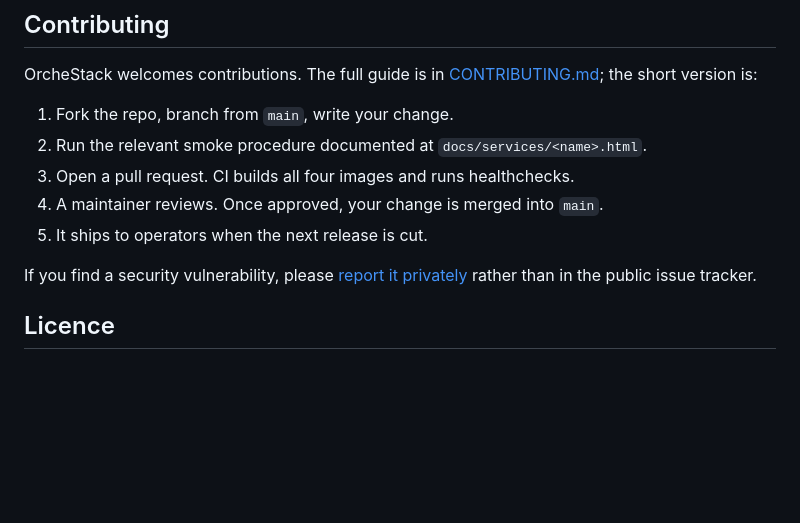
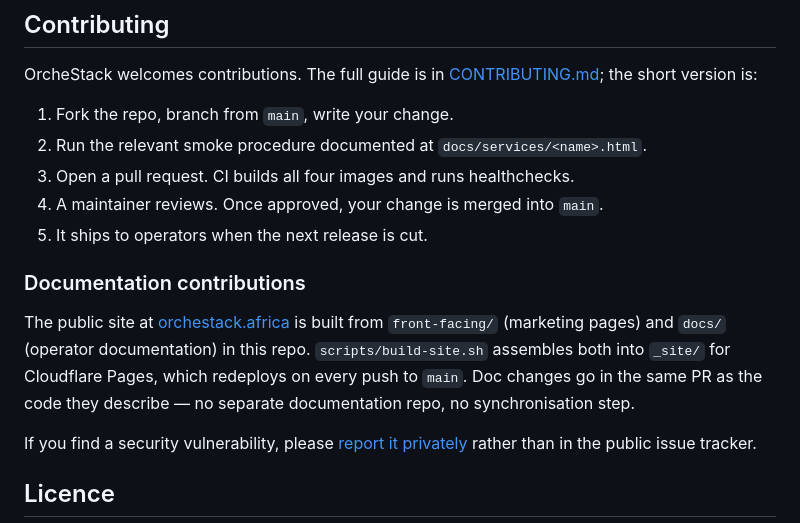
Before and after one commit to tripleaceme/orchestack-public, a Markdown page: README.md, the part around the change. Rendered like a GitHub page; blank space fills up the shorter version.

Commit message:
docs: note documentation hosting flow in CONTRIBUTING section
Explains that orchestack.africa is built from front-facing/ and docs/
in this repo by scripts/build-site.sh, redeployed on every push to
main via Cloudflare Pages. Sets expectation for contributors that
doc changes travel in the same PR as the code they describe, not in
a separate documentation repository.

```diff
--- a/README.md
+++ b/README.md
@@ -130,6 +130,15 @@ OrcheStack welcomes contributions. The full guide is in
 4. A maintainer reviews. Once approved, your change is merged into `main`.
 5. It ships to operators when the next release is cut.
 
+### Documentation contributions
+
+The public site at [orchestack.africa](https://orchestack.africa) is
+built from `front-facing/` (marketing pages) and `docs/` (operator
+documentation) in this repo. `scripts/build-site.sh` assembles both
+into `_site/` for Cloudflare Pages, which redeploys on every push to
+`main`. Doc changes go in the same PR as the code they describe — no
+separate documentation repo, no synchronisation step.
+
 If you find a security vulnerability, please [report it privately](https://github.com/tripleaceme/orchestack-public/security/advisories/new)
 rather than in the public issue tracker.
 
```
